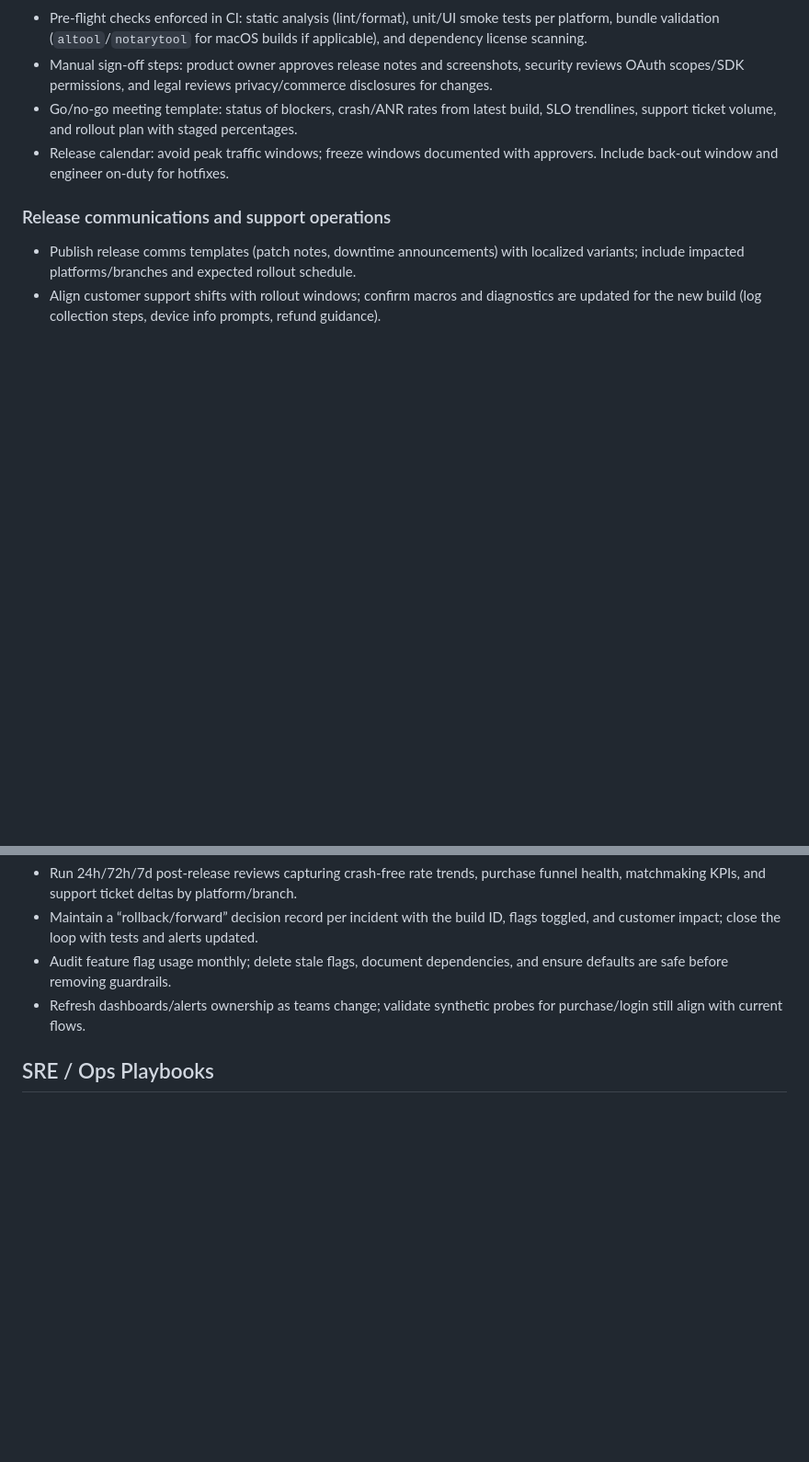
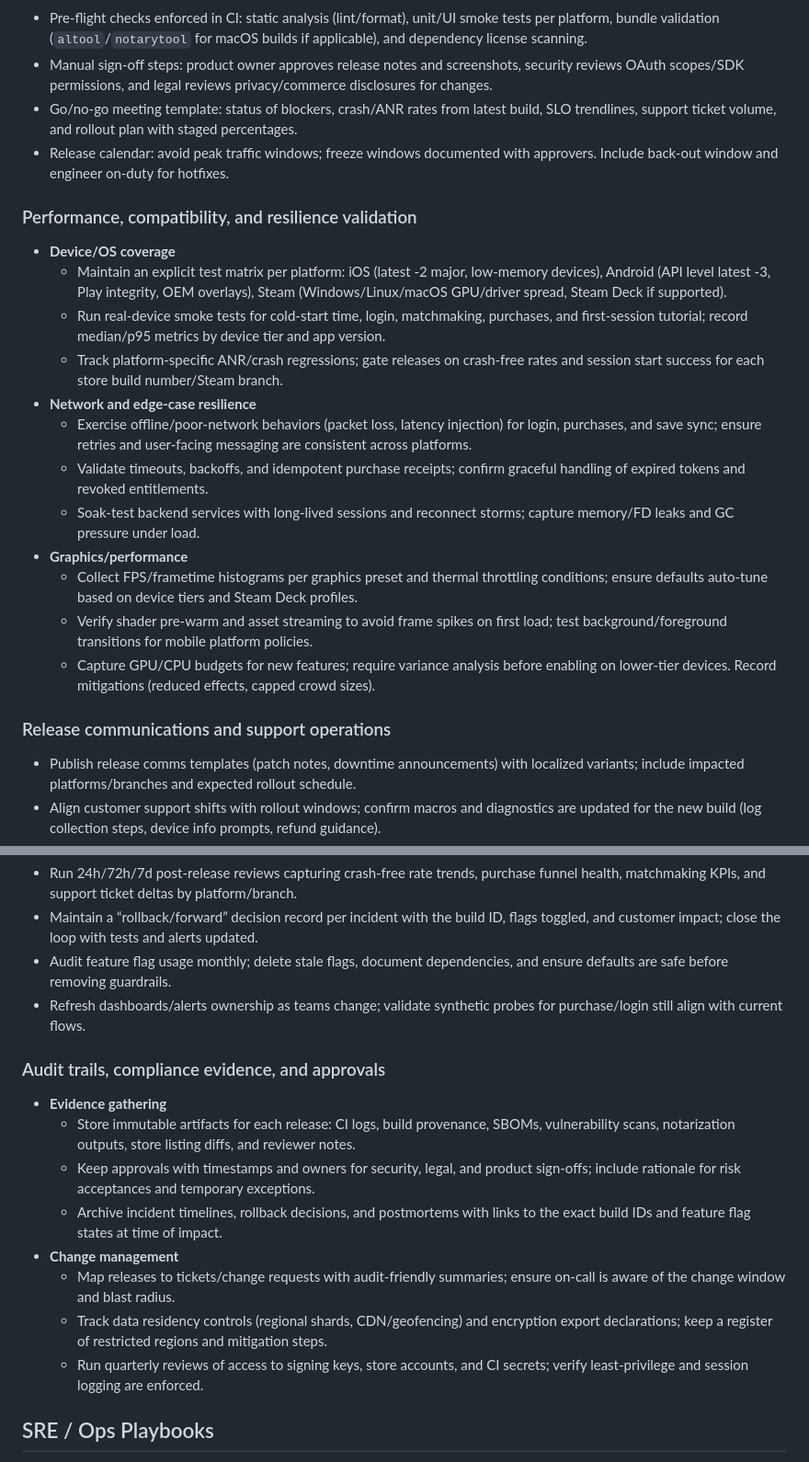
Before and after one commit to Jordondunkerley/pantheon-of-oracles, a Markdown page: docs/release-and-ops.md, 2 parts joined by grey strips. Shown at 92% size. Rendered like a GitHub page; blank space fills up the shorter version.

Commit message:
Enhance performance validation and audit guidance

```diff
--- a/docs/release-and-ops.md
+++ b/docs/release-and-ops.md
@@ -86,6 +86,20 @@ This document summarizes store requirements, deployment automation, and SRE play
 - Go/no-go meeting template: status of blockers, crash/ANR rates from latest build, SLO trendlines, support ticket volume, and rollout plan with staged percentages.
 - Release calendar: avoid peak traffic windows; freeze windows documented with approvers. Include back-out window and engineer on-duty for hotfixes.
 
+### Performance, compatibility, and resilience validation
+- **Device/OS coverage**
+  - Maintain an explicit test matrix per platform: iOS (latest -2 major, low-memory devices), Android (API level latest -3, Play integrity, OEM overlays), Steam (Windows/Linux/macOS GPU/driver spread, Steam Deck if supported).
+  - Run real-device smoke tests for cold-start time, login, matchmaking, purchases, and first-session tutorial; record median/p95 metrics by device tier and app version.
+  - Track platform-specific ANR/crash regressions; gate releases on crash-free rates and session start success for each store build number/Steam branch.
+- **Network and edge-case resilience**
+  - Exercise offline/poor-network behaviors (packet loss, latency injection) for login, purchases, and save sync; ensure retries and user-facing messaging are consistent across platforms.
+  - Validate timeouts, backoffs, and idempotent purchase receipts; confirm graceful handling of expired tokens and revoked entitlements.
+  - Soak-test backend services with long-lived sessions and reconnect storms; capture memory/FD leaks and GC pressure under load.
+- **Graphics/performance**
+  - Collect FPS/frametime histograms per graphics preset and thermal throttling conditions; ensure defaults auto-tune based on device tiers and Steam Deck profiles.
+  - Verify shader pre-warm and asset streaming to avoid frame spikes on first load; test background/foreground transitions for mobile platform policies.
+  - Capture GPU/CPU budgets for new features; require variance analysis before enabling on lower-tier devices. Record mitigations (reduced effects, capped crowd sizes).
+
 ### Release communications and support operations
 - Publish release comms templates (patch notes, downtime announcements) with localized variants; include impacted platforms/branches and expected rollout schedule.
 - Align customer support shifts with rollout windows; confirm macros and diagnostics are updated for the new build (log collection steps, device info prompts, refund guidance).
@@ -108,6 +122,16 @@ This document summarizes store requirements, deployment automation, and SRE play
 - Audit feature flag usage monthly; delete stale flags, document dependencies, and ensure defaults are safe before removing guardrails.
 - Refresh dashboards/alerts ownership as teams change; validate synthetic probes for purchase/login still align with current flows.
 
+### Audit trails, compliance evidence, and approvals
+- **Evidence gathering**
+  - Store immutable artifacts for each release: CI logs, build provenance, SBOMs, vulnerability scans, notarization outputs, store listing diffs, and reviewer notes.
+  - Keep approvals with timestamps and owners for security, legal, and product sign-offs; include rationale for risk acceptances and temporary exceptions.
+  - Archive incident timelines, rollback decisions, and postmortems with links to the exact build IDs and feature flag states at time of impact.
+- **Change management**
+  - Map releases to tickets/change requests with audit-friendly summaries; ensure on-call is aware of the change window and blast radius.
+  - Track data residency controls (regional shards, CDN/geofencing) and encryption export declarations; keep a register of restricted regions and mitigation steps.
+  - Run quarterly reviews of access to signing keys, store accounts, and CI secrets; verify least-privilege and session logging are enforced.
+
 ## SRE / Ops Playbooks
 - **Monitoring & observability**
   - Emit RED/USE metrics per service: request rate, errors, latency; CPU/memory saturation; queue lengths; DB/redis health. Capture client-side crash rates segmented by platform/branch.
```
